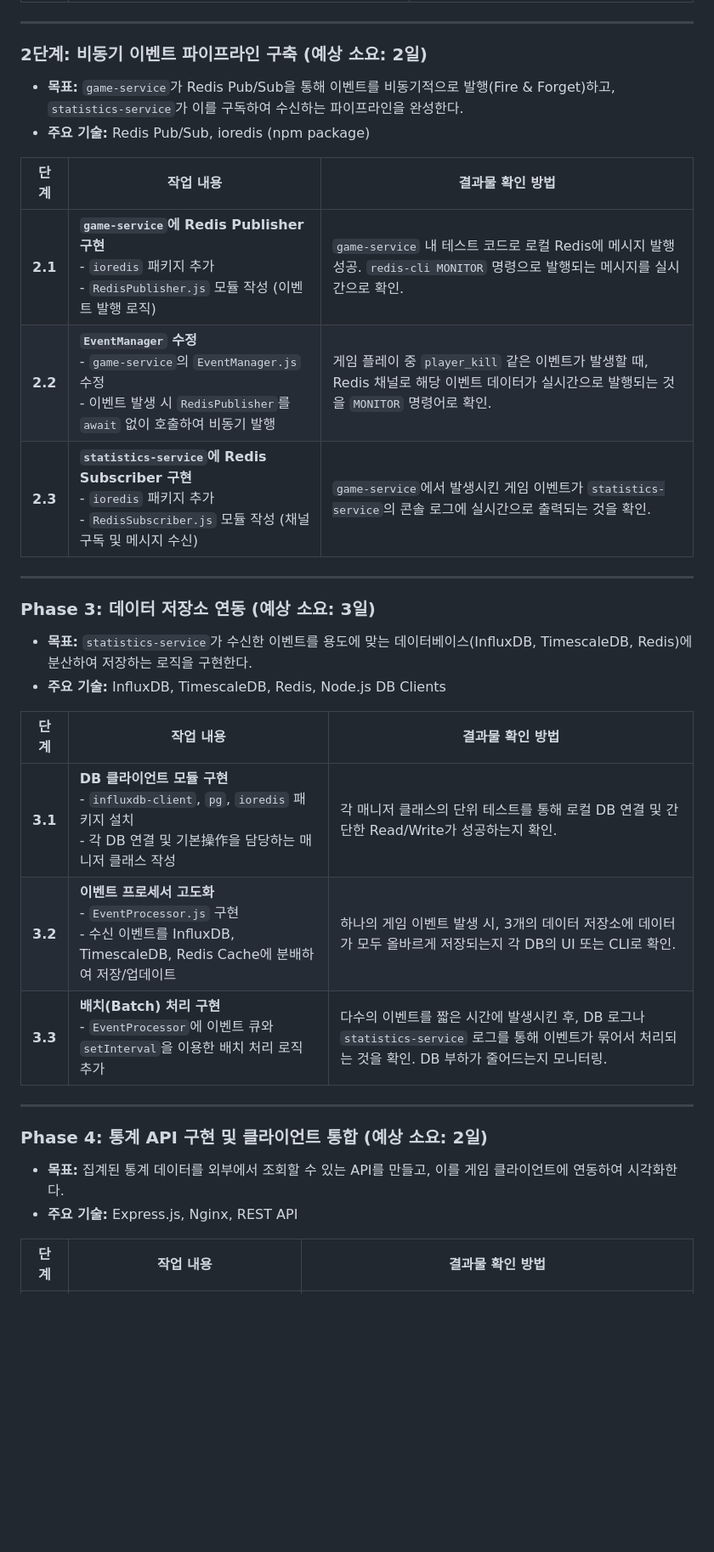
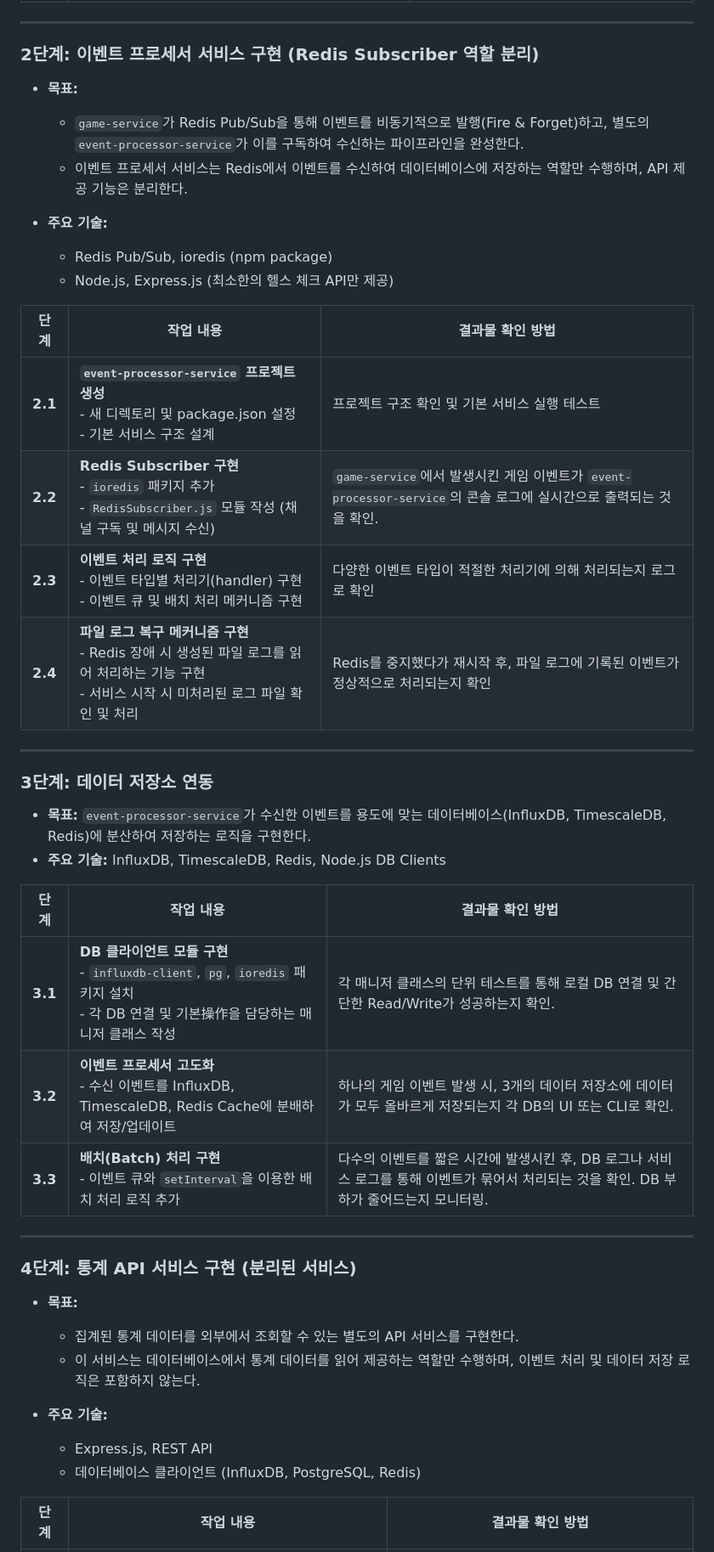
Before and after one commit to tanminkwan/test2, a Markdown page: STATISTICS_IMPLEMENTATION_PLAN.md, the part around the change printed below. Shown: that part at 85% size. Rendered like a GitHub page; blank space fills up the shorter version.

```diff
--- a/STATISTICS_IMPLEMENTATION_PLAN.md
+++ b/STATISTICS_IMPLEMENTATION_PLAN.md
@@ -109,36 +115,47 @@ publishers:
 
 ---
 
-### 2단계: 비동기 이벤트 파이프라인 구축 (예상 소요: 2일)
+### 2단계: 이벤트 프로세서 서비스 구현 (Redis Subscriber 역할 분리)
 
-- **목표:** `game-service`가 Redis Pub/Sub을 통해 이벤트를 비동기적으로 발행(Fire & Forget)하고, `statistics-service`가 이를 구독하여 수신하는 파이프라인을 완성한다.
-- **주요 기술:** Redis Pub/Sub, ioredis (npm package)
+- **목표:**
+  - `game-service`가 Redis Pub/Sub을 통해 이벤트를 비동기적으로 발행(Fire & Forget)하고, 별도의 `event-processor-service`가 이를 구독하여 수신하는 파이프라인을 완성한다.
+  - 이벤트 프로세서 서비스는 Redis에서 이벤트를 수신하여 데이터베이스에 저장하는 역할만 수행하며, API 제공 기능은 분리한다.
+
+- **주요 기술:**
+  - Redis Pub/Sub, ioredis (npm package)
+  - Node.js, Express.js (최소한의 헬스 체크 API만 제공)
 
 | 단계 | 작업 내용 | 결과물 확인 방법 |
 |---|---|---|
-| **2.1** | **`game-service`에 Redis Publisher 구현**<br/>- `ioredis` 패키지 추가<br/>- `RedisPublisher.js` 모듈 작성 (이벤트 발행 로직) | `game-service` 내 테스트 코드로 로컬 Redis에 메시지 발행 성공. `redis-cli MONITOR` 명령으로 발행되는 메시지를 실시간으로 확인. |
-| **2.2** | **`EventManager` 수정**<br/>- `game-service`의 `EventManager.js` 수정<br/>- 이벤트 발생 시 `RedisPublisher`를 `await` 없이 호출하여 비동기 발행 | 게임 플레이 중 `player_kill` 같은 이벤트가 발생할 때, Redis 채널로 해당 이벤트 데이터가 실시간으로 발행되는 것을 `MONITOR` 명령어로 확인. |
-| **2.3** | **`statistics-service`에 Redis Subscriber 구현**<br/>- `ioredis` 패키지 추가<br/>- `RedisSubscriber.js` 모듈 작성 (채널 구독 및 메시지 수신) | `game-service`에서 발생시킨 게임 이벤트가 `statistics-service`의 콘솔 로그에 실시간으로 출력되는 것을 확인. |
+| **2.1** | **`event-processor-service` 프로젝트 생성**<br/>- 새 디렉토리 및 package.json 설정<br/>- 기본 서비스 구조 설계 | 프로젝트 구조 확인 및 기본 서비스 실행 테스트 |
+| **2.2** | **Redis Subscriber 구현**<br/>- `ioredis` 패키지 추가<br/>- `RedisSubscriber.js` 모듈 작성 (채널 구독 및 메시지 수신) | `game-service`에서 발생시킨 게임 이벤트가 `event-processor-service`의 콘솔 로그에 실시간으로 출력되는 것을 확인. |
+| **2.3** | **이벤트 처리 로직 구현**<br/>- 이벤트 타입별 처리기(handler) 구현<br/>- 이벤트 큐 및 배치 처리 메커니즘 구현 | 다양한 이벤트 타입이 적절한 처리기에 의해 처리되는지 로그로 확인 |
+| **2.4** | **파일 로그 복구 메커니즘 구현**<br/>- Redis 장애 시 생성된 파일 로그를 읽어 처리하는 기능 구현<br/>- 서비스 시작 시 미처리된 로그 파일 확인 및 처리 | Redis를 중지했다가 재시작 후, 파일 로그에 기록된 이벤트가 정상적으로 처리되는지 확인 |
 
 ---
 
-### Phase 3: 데이터 저장소 연동 (예상 소요: 3일)
+### 3단계: 데이터 저장소 연동
 
-- **목표:** `statistics-service`가 수신한 이벤트를 용도에 맞는 데이터베이스(InfluxDB, TimescaleDB, Redis)에 분산하여 저장하는 로직을 구현한다.
+- **목표:** `event-processor-service`가 수신한 이벤트를 용도에 맞는 데이터베이스(InfluxDB, TimescaleDB, Redis)에 분산하여 저장하는 로직을 구현한다.
 - **주요 기술:** InfluxDB, TimescaleDB, Redis, Node.js DB Clients
 
 | 단계 | 작업 내용 | 결과물 확인 방법 |
 |---|---|---|
 | **3.1** | **DB 클라이언트 모듈 구현**<br/>- `influxdb-client`, `pg`, `ioredis` 패키지 설치<br/>- 각 DB 연결 및 기본操作을 담당하는 매니저 클래스 작성 | 각 매니저 클래스의 단위 테스트를 통해 로컬 DB 연결 및 간단한 Read/Write가 성공하는지 확인. |
-| **3.2** | **이벤트 프로세서 고도화**<br/>- `EventProcessor.js` 구현<br/>- 수신 이벤트를 InfluxDB, TimescaleDB, Redis Cache에 분배하여 저장/업데이트 | 하나의 게임 이벤트 발생 시, 3개의 데이터 저장소에 데이터가 모두 올바르게 저장되는지 각 DB의 UI 또는 CLI로 확인. |
-| **3.3** | **배치(Batch) 처리 구현**<br/>- `EventProcessor`에 이벤트 큐와 `setInterval`을 이용한 배치 처리 로직 추가 | 다수의 이벤트를 짧은 시간에 발생시킨 후, DB 로그나 `statistics-service` 로그를 통해 이벤트가 묶어서 처리되는 것을 확인. DB 부하가 줄어드는지 모니터링. |
+| **3.2** | **이벤트 프로세서 고도화**<br/>- 수신 이벤트를 InfluxDB, TimescaleDB, Redis Cache에 분배하여 저장/업데이트 | 하나의 게임 이벤트 발생 시, 3개의 데이터 저장소에 데이터가 모두 올바르게 저장되는지 각 DB의 UI 또는 CLI로 확인. |
+| **3.3** | **배치(Batch) 처리 구현**<br/>- 이벤트 큐와 `setInterval`을 이용한 배치 처리 로직 추가 | 다수의 이벤트를 짧은 시간에 발생시킨 후, DB 로그나 서비스 로그를 통해 이벤트가 묶어서 처리되는 것을 확인. DB 부하가 줄어드는지 모니터링. |
 
 ---
 
-### Phase 4: 통계 API 구현 및 클라이언트 통합 (예상 소요: 2일)
+### 4단계: 통계 API 서비스 구현 (분리된 서비스)
 
-- **목표:** 집계된 통계 데이터를 외부에서 조회할 수 있는 API를 만들고, 이를 게임 클라이언트에 연동하여 시각화한다.
-- **주요 기술:** Express.js, Nginx, REST API
+- **목표:**
+  - 집계된 통계 데이터를 외부에서 조회할 수 있는 별도의 API 서비스를 구현한다.
+  - 이 서비스는 데이터베이스에서 통계 데이터를 읽어 제공하는 역할만 수행하며, 이벤트 처리 및 데이터 저장 로직은 포함하지 않는다.
+
+- **주요 기술:**
+  - Express.js, REST API
+  - 데이터베이스 클라이언트 (InfluxDB, PostgreSQL, Redis)
 
 | 단계 | 작업 내용 | 결과물 확인 방법 |
 |---|---|---|
```
Also changed, not shown: other parts of STATISTICS_IMPLEMENTATION_PLAN.md (+54 -18 lines), ARCHITECTURE.md (+26 -6 lines), README.md (+21 -3 lines).
